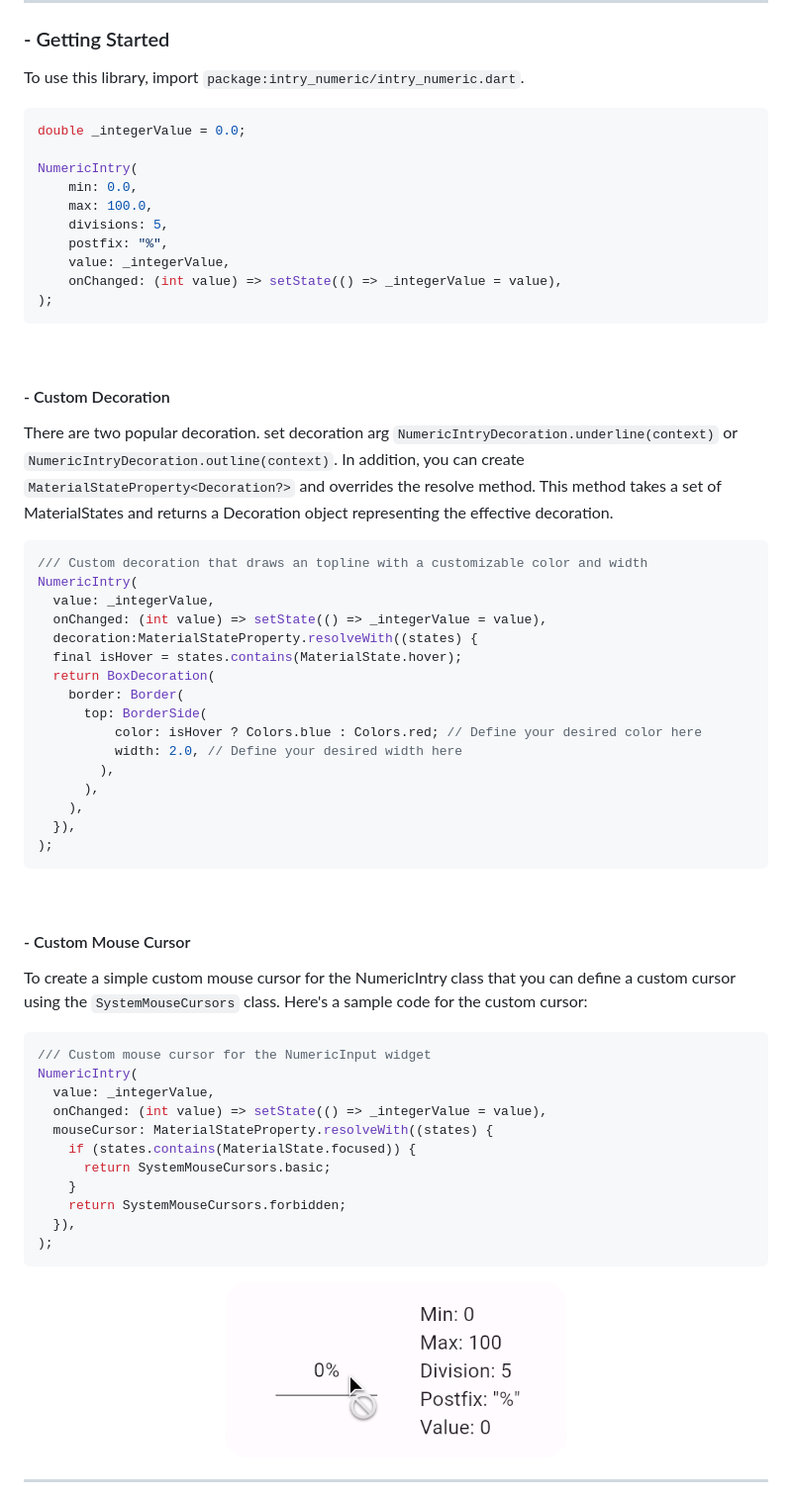
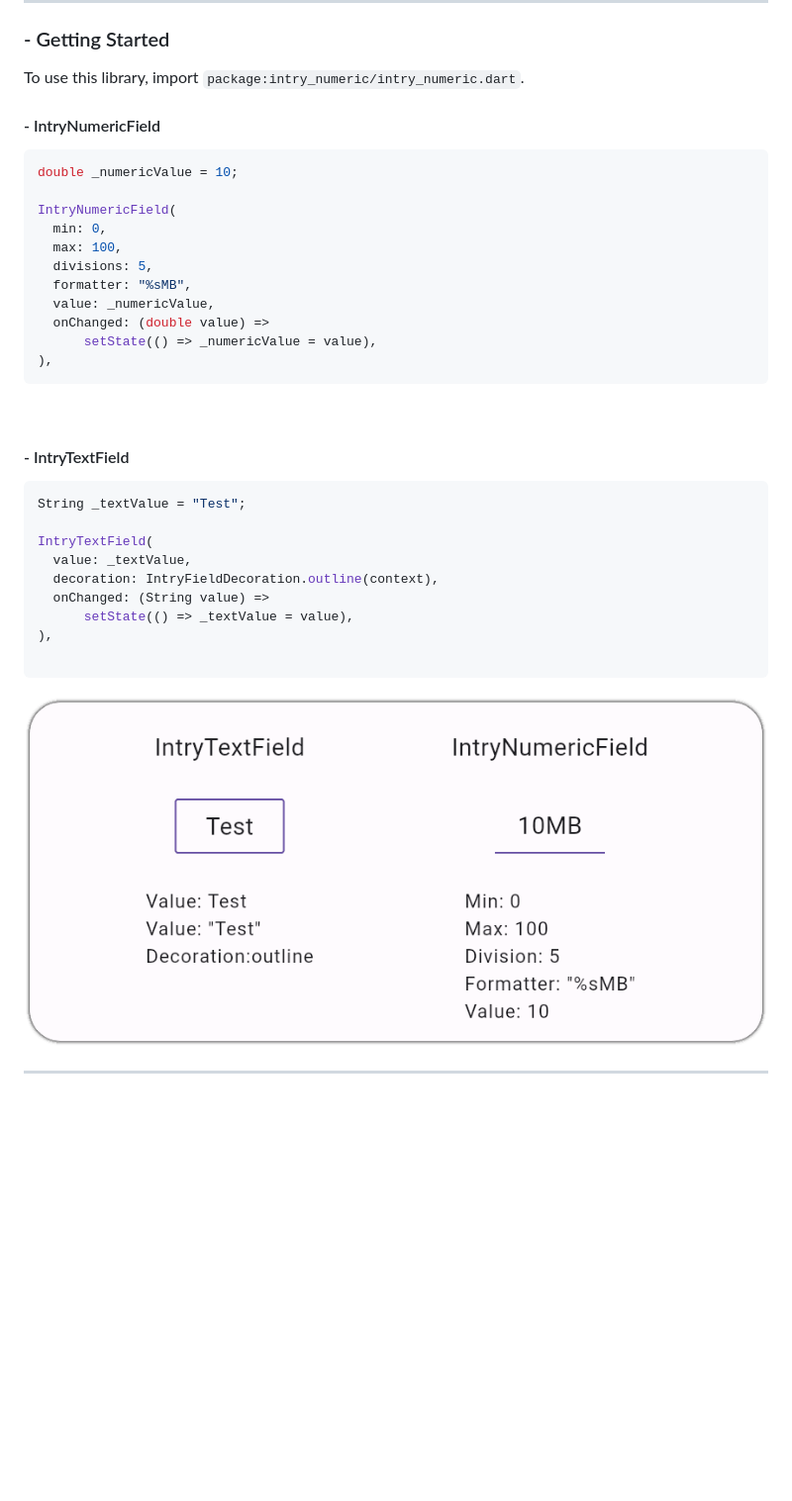
Before and after one commit to manjav/intry, a Markdown page: README.md, the part around the change printed below. Shown: that part at 99% size. Rendered like a GitHub page; pictures changed too: repo_files/intry_demo.png (added), repo_files/intry_mousecursor.png (deleted); blank space fills up the shorter version.

Commit message:
enhance - update docs

````diff
--- a/README.md
+++ b/README.md
@@ -16,63 +15,37 @@ For detailed installation instructions, refer to the [installation guide](https:
 ### - Getting Started
 To use this library, import `package:intry_numeric/intry_numeric.dart`.
 
+#### - IntryNumericField
+
 ``` dart
-double _integerValue = 0.0;
+double _numericValue = 10;
 
-NumericIntry(
-    min: 0.0,
-    max: 100.0,
-    divisions: 5,
-    postfix: "%",
-    value: _integerValue,
-    onChanged: (int value) => setState(() => _integerValue = value),
-);
+IntryNumericField(
+  min: 0,
+  max: 100,
+  divisions: 5,
+  formatter: "%sMB",
+  value: _numericValue,
+  onChanged: (double value) =>
+      setState(() => _numericValue = value),
+),
 ```
 <br>
 
-#### - Custom Decoration
+#### - IntryTextField
+```dart
+String _textValue = "Test";
 
-There are two popular decoration. set decoration arg `NumericIntryDecoration.underline(context)` or `NumericIntryDecoration.outline(context)`. In addition, you can create `MaterialStateProperty<Decoration?>` and overrides the resolve method. This method takes a set of MaterialStates and returns a Decoration object representing the effective decoration.
+IntryTextField(
+  value: _textValue,
+  decoration: IntryFieldDecoration.outline(context),
+  onChanged: (String value) =>
+      setState(() => _textValue = value),
+),
 
-```dart
-/// Custom decoration that draws an topline with a customizable color and width
-NumericIntry(
-  value: _integerValue,
-  onChanged: (int value) => setState(() => _integerValue = value),
-  decoration:MaterialStateProperty.resolveWith((states) {
-  final isHover = states.contains(MaterialState.hover);
-  return BoxDecoration(
-    border: Border(
-      top: BorderSide(
-          color: isHover ? Colors.blue : Colors.red; // Define your desired color here
-          width: 2.0, // Define your desired width here
-        ),
-      ),
-    ),
-  }),
-);
-```
-<br>
-
-#### - Custom Mouse Cursor
-
-To create a simple custom mouse cursor for the NumericIntry class that you can define a custom cursor using the `SystemMouseCursors` class. Here's a sample code for the custom cursor:
-
-```dart
-/// Custom mouse cursor for the NumericInput widget
-NumericIntry(
-  value: _integerValue,
-  onChanged: (int value) => setState(() => _integerValue = value),
-  mouseCursor: MaterialStateProperty.resolveWith((states) {
-    if (states.contains(MaterialState.focused)) {
-      return SystemMouseCursors.basic;
-    }
-    return SystemMouseCursors.forbidden;
-  }),
-);
 ```
 
-<p float="left" align="center"><img src="https://github.com/manjav/intry/raw/main/repo_files/intry_mousecursor.png" alt="Custom Mouse Cursor"></p>
+<p float="left" align="center"><img src="https://github.com/manjav/intry/raw/main/repo_files/intry_demo.png" alt="Custom Mouse Cursor"></p>
 
 ---
 
````
Also changed, not shown: other parts of README.md (+0 -1 lines), 1 other file.
